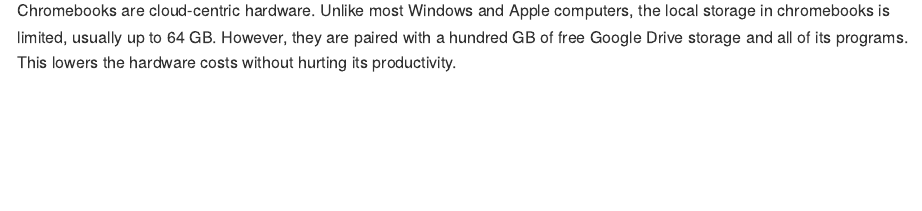
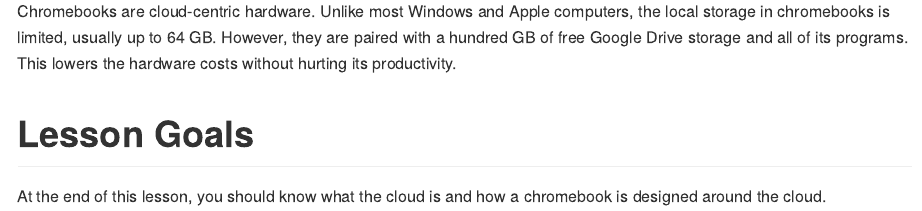
Before and after one commit to chromebookdatascience/lecture_notes, an R Markdown document (what_is_the_cloud.Rmd): the page in a window 1100 px wide, from 570 px down before the commit and from 620 px down after it, so that both start at the same text. Rendered offline with R 4.5, knitr and Pandoc, with nearby package versions.

Commit message:
lesson goals

```diff
--- a/what_is_the_cloud.Rmd
+++ b/what_is_the_cloud.Rmd
@@ -17,0 +19,2 @@
+# Lesson Goals
+At the end of this lesson, you should know what the cloud is and how a chromebook is designed around the cloud.
```
Also changed, not shown: what_is_the_cloud.Rmd (3 more changed lines).
